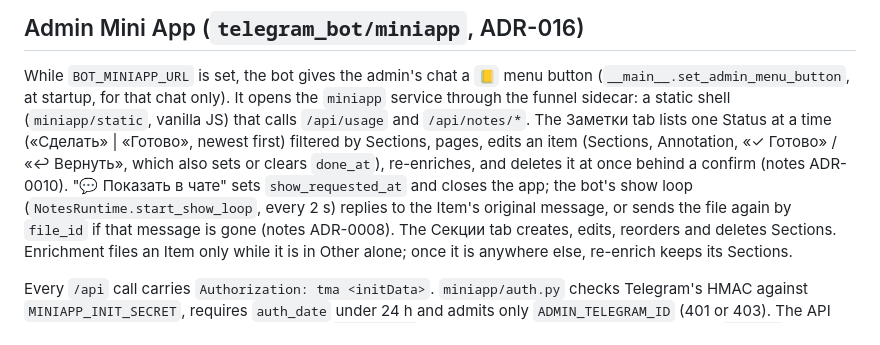
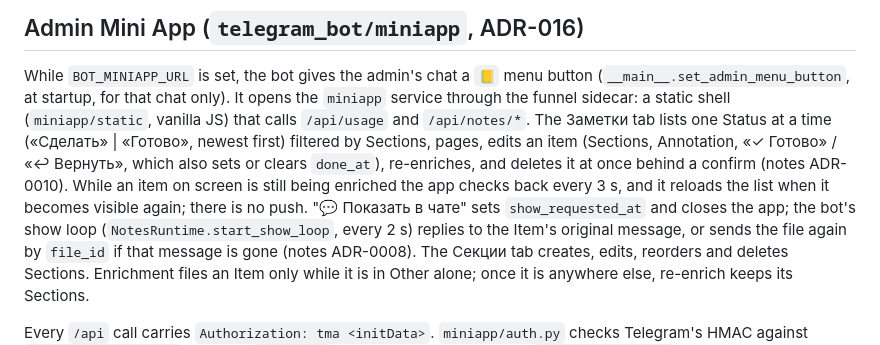
Before and after one commit to IAmDrozdov/ai_agents, a Markdown page: docs/runtime.md, the part around the change. GitHub-like rendering.

Commit message:
runtime.md: the Mini App checks back on pending items

```diff
--- a/docs/runtime.md
+++ b/docs/runtime.md
@@ -112,7 +112,9 @@ the `miniapp` service through the funnel sidecar: a static shell (`miniapp/stati
 that calls `/api/usage` and `/api/notes/*`. The Заметки tab lists one Status at a time
 («Сделать» | «Готово», newest first) filtered by Sections, pages, edits an item (Sections,
 Annotation, «✓ Готово» / «↩ Вернуть», which also sets or clears `done_at`), re-enriches, and
-deletes it at once behind a confirm (notes ADR-0010). "💬 Показать в чате" sets `show_requested_at` and closes the app; the bot's show
+deletes it at once behind a confirm (notes ADR-0010). While an item on screen is still being
+enriched the app checks back every 3 s, and it reloads the list when it becomes visible again;
+there is no push. "💬 Показать в чате" sets `show_requested_at` and closes the app; the bot's show
 loop (`NotesRuntime.start_show_loop`, every 2 s) replies to the Item's original message, or sends
 the file again by `file_id` if that message is gone (notes ADR-0008). The Секции tab creates, edits, reorders and deletes Sections. Enrichment files an
 Item only while it is in Other alone; once it is anywhere else, re-enrich keeps its Sections.
```
